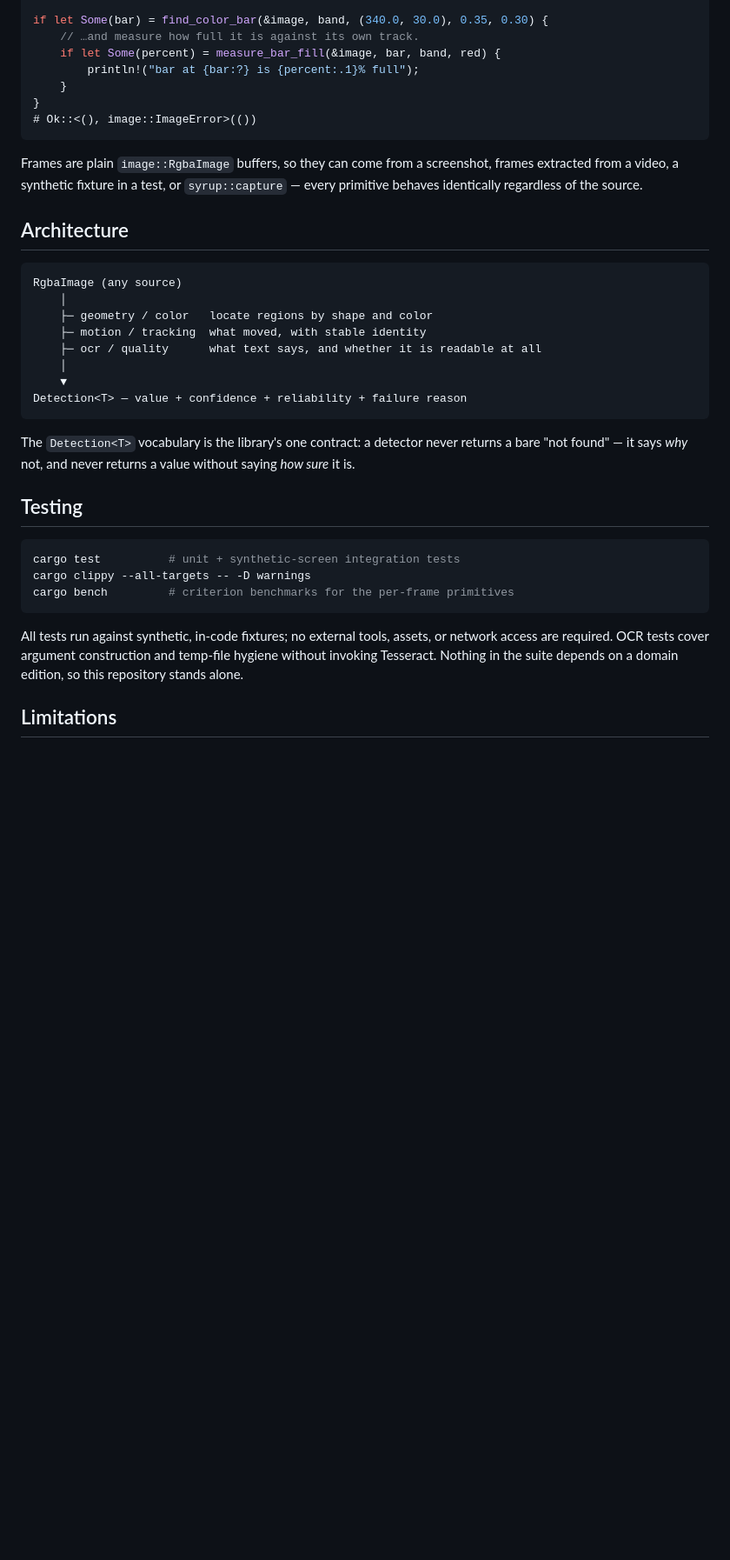
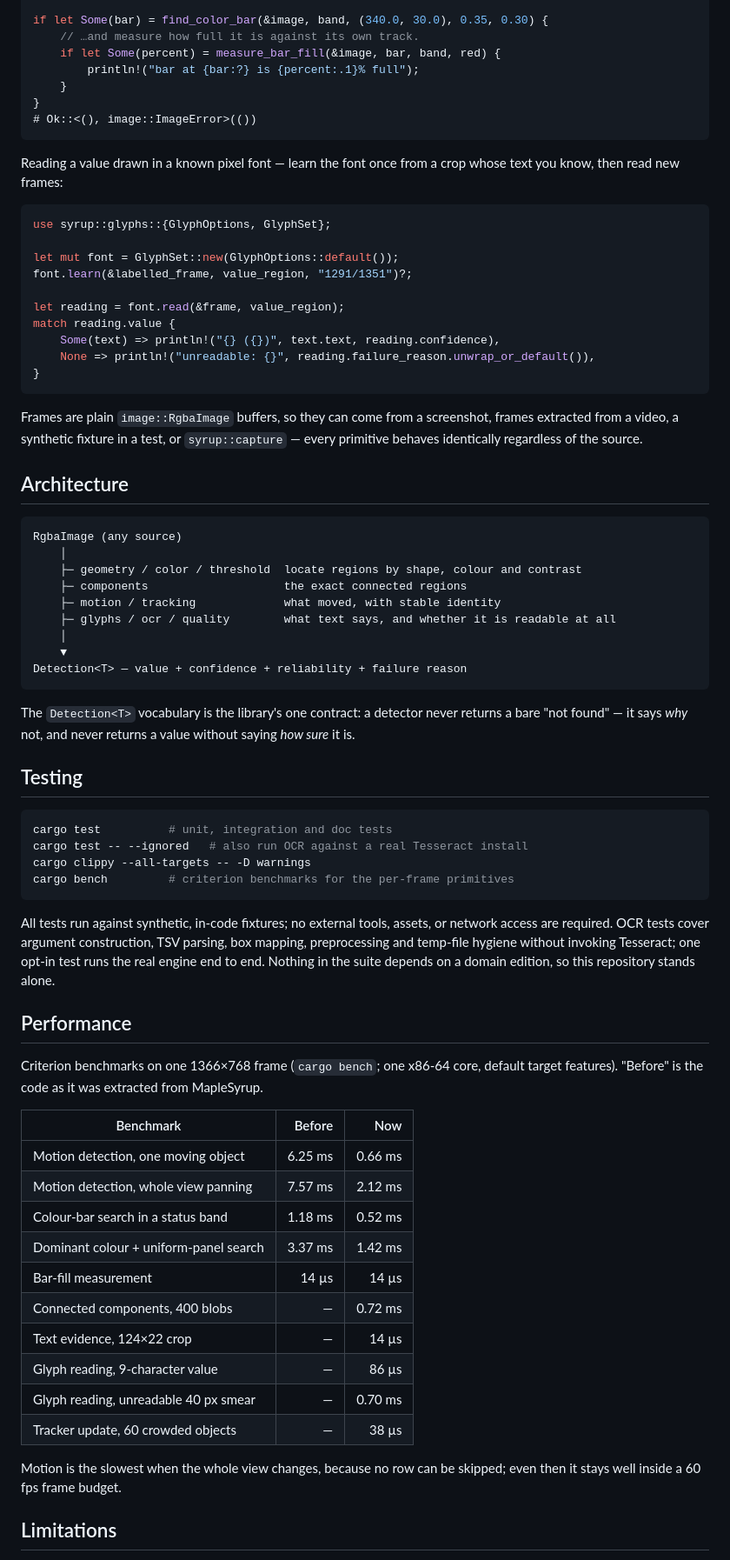
Before and after one commit to boggioMichael/syrup, a Markdown page: README.md, the part around one of its changes. Shown at 87% size. Rendered like a GitHub page; blank space fills up the shorter version.

````diff
--- a/README.md
+++ b/README.md
@@ -61,6 +76,22 @@ if let Some(bar) = find_color_bar(&image, band, (340.0, 30.0), 0.35, 0.30) {
 # Ok::<(), image::ImageError>(())
 ```
 
+Reading a value drawn in a known pixel font — learn the font once from a
+crop whose text you know, then read new frames:
+
+```rust
+use syrup::glyphs::{GlyphOptions, GlyphSet};
+
+let mut font = GlyphSet::new(GlyphOptions::default());
+font.learn(&labelled_frame, value_region, "1291/1351")?;
+
+let reading = font.read(&frame, value_region);
+match reading.value {
+    Some(text) => println!("{} ({})", text.text, reading.confidence),
+    None => println!("unreadable: {}", reading.failure_reason.unwrap_or_default()),
+}
+```
+
 Frames are plain `image::RgbaImage` buffers, so they can come from a
 screenshot, frames extracted from a video, a synthetic fixture in a test,
 or `syrup::capture` — every primitive behaves identically regardless of
@@ -71,9 +102,10 @@ the source.
 ```text
 RgbaImage (any source)
     │
-    ├─ geometry / color   locate regions by shape and color
-    ├─ motion / tracking  what moved, with stable identity
-    ├─ ocr / quality      what text says, and whether it is readable at all
+    ├─ geometry / color / threshold  locate regions by shape, colour and contrast
+    ├─ components                    the exact connected regions
+    ├─ motion / tracking             what moved, with stable identity
+    ├─ glyphs / ocr / quality        what text says, and whether it is readable at all
     │
     ▼
 Detection<T> — value + confidence + reliability + failure reason
@@ -86,15 +118,40 @@ value without saying *how sure* it is.
 ## Testing
 
 ```sh
-cargo test          # unit + synthetic-screen integration tests
+cargo test          # unit, integration and doc tests
+cargo test -- --ignored   # also run OCR against a real Tesseract install
 cargo clippy --all-targets -- -D warnings
 cargo bench         # criterion benchmarks for the per-frame primitives
 ```
 
 All tests run against synthetic, in-code fixtures; no external tools,
 assets, or network access are required. OCR tests cover argument
-construction and temp-file hygiene without invoking Tesseract. Nothing in
-the suite depends on a domain edition, so this repository stands alone.
+construction, TSV parsing, box mapping, preprocessing and temp-file hygiene
+without invoking Tesseract; one opt-in test runs the real engine end to
+end. Nothing in the suite depends on a domain edition, so this repository
+stands alone.
+
+## Performance
+
+Criterion benchmarks on one 1366×768 frame (`cargo bench`; one x86-64
+core, default target features). "Before" is the code as it was extracted
+from MapleSyrup.
+
+| Benchmark                                   | Before  | Now     |
+|---------------------------------------------|--------:|--------:|
+| Motion detection, one moving object         | 6.25 ms | 0.66 ms |
+| Motion detection, whole view panning        | 7.57 ms | 2.12 ms |
+| Colour-bar search in a status band          | 1.18 ms | 0.52 ms |
+| Dominant colour + uniform-panel search      | 3.37 ms | 1.42 ms |
+| Bar-fill measurement                        | 14 µs   | 14 µs   |
+| Connected components, 400 blobs             | —       | 0.72 ms |
+| Text evidence, 124×22 crop                  | —       | 14 µs   |
+| Glyph reading, 9-character value            | —       | 86 µs   |
+| Glyph reading, unreadable 40 px smear       | —       | 0.70 ms |
+| Tracker update, 60 crowded objects          | —       | 38 µs   |
+
+Motion is the slowest when the whole view changes, because no row can be
+skipped; even then it stays well inside a 60 fps frame budget.
 
 ## Limitations
 
````
Also changed, not shown: other parts of README.md (+29 -8 lines).
